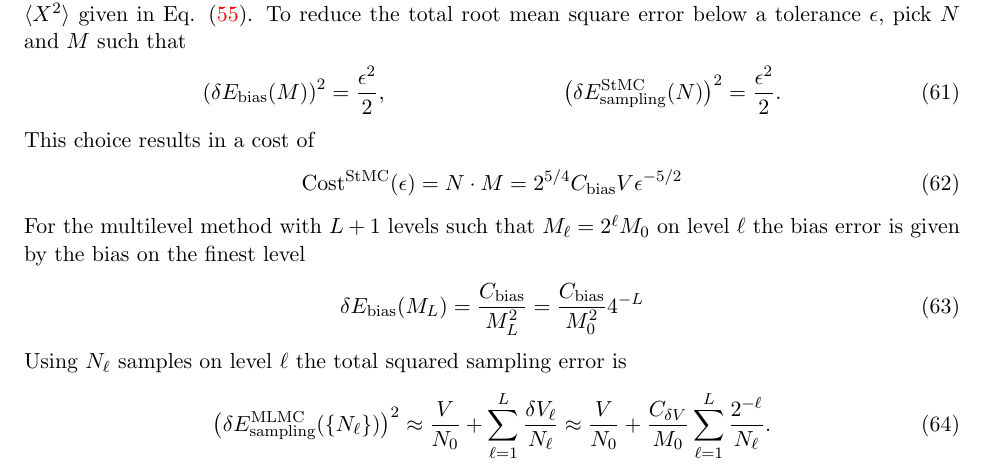
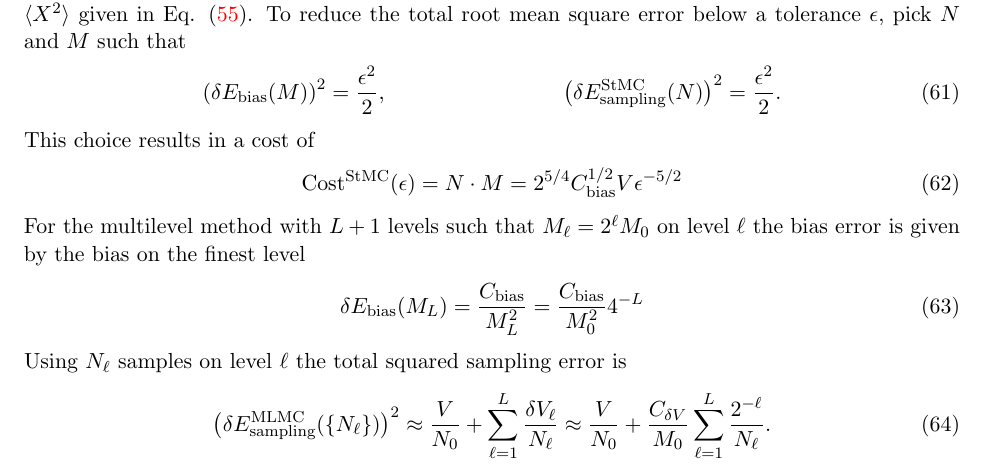
Before and after one commit to eikehmueller/mlmcpathintegral, a LaTeX document (quantum/doc/plan.tex): part of page 15 of 19, cut so that both start at the same text. Compiled offline with pdfLaTeX.

Commit message:
Fixed a typo

```diff
--- a/quantum/doc/plan.tex
+++ b/quantum/doc/plan.tex
@@ -516,7 +516,7 @@ with $V$ the variance of $X^2$. Since everything is Gaussian, we know that $V=2\
 \end{xalignat}
 This choice results in a cost of
 \begin{equation}
-  \text{Cost}^{\text{StMC}}(\epsilon) = N\cdot M = 2^{5/4}C_{\text{bias}} V\epsilon^{-5/2}
+  \text{Cost}^{\text{StMC}}(\epsilon) = N\cdot M = 2^{5/4}C_{\text{bias}}^{1/2} V\epsilon^{-5/2}
 \end{equation}
 For the multilevel method with $L+1$ levels such that $M_\ell=2^\ell M_0$ on level $\ell$ the bias error is given by the bias on the finest level
 \begin{equation}
```
